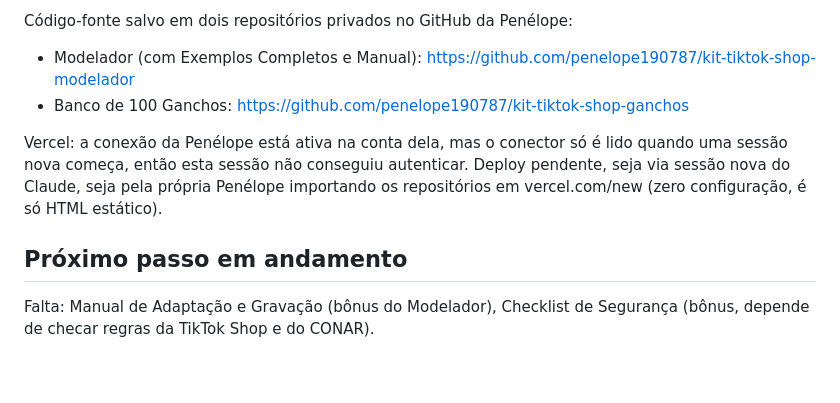
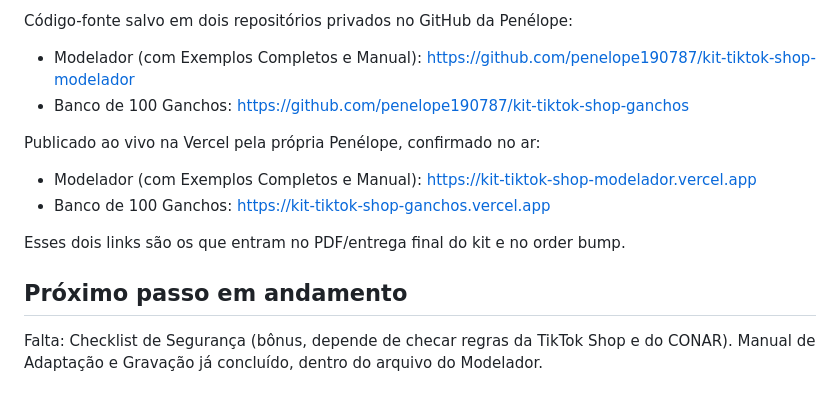
Before and after one commit to penelope190787/bsmdigital, a Markdown page: .claude/memory/produto-tiktok-shop-kit.md, the part around the change. Drawn GitHub-style.

Commit message:
Confirm both product pages are live on Vercel
Verified both deployed URLs return the expected content and records
them as the final delivery links.

Co-Authored-By: Claude Sonnet 5 <noreply@anthropic.com>
Claude-Session: https://claude.ai/code/session_01T8giPSQtvtecEgBVciPcCF

```diff
--- a/.claude/memory/produto-tiktok-shop-kit.md
+++ b/.claude/memory/produto-tiktok-shop-kit.md
@@ -52,7 +52,11 @@ Código-fonte salvo em dois repositórios privados no GitHub da Penélope:
 - Modelador (com Exemplos Completos e Manual): https://github.com/penelope190787/kit-tiktok-shop-modelador
 - Banco de 100 Ganchos: https://github.com/penelope190787/kit-tiktok-shop-ganchos
 
-Vercel: a conexão da Penélope está ativa na conta dela, mas o conector só é lido quando uma sessão nova começa, então esta sessão não conseguiu autenticar. Deploy pendente, seja via sessão nova do Claude, seja pela própria Penélope importando os repositórios em vercel.com/new (zero configuração, é só HTML estático).
+Publicado ao vivo na Vercel pela própria Penélope, confirmado no ar:
+- Modelador (com Exemplos Completos e Manual): https://kit-tiktok-shop-modelador.vercel.app
+- Banco de 100 Ganchos: https://kit-tiktok-shop-ganchos.vercel.app
+
+Esses dois links são os que entram no PDF/entrega final do kit e no order bump.
 
 ## Próximo passo em andamento
-Falta: Manual de Adaptação e Gravação (bônus do Modelador), Checklist de Segurança (bônus, depende de checar regras da TikTok Shop e do CONAR).
+Falta: Checklist de Segurança (bônus, depende de checar regras da TikTok Shop e do CONAR). Manual de Adaptação e Gravação já concluído, dentro do arquivo do Modelador.
```
